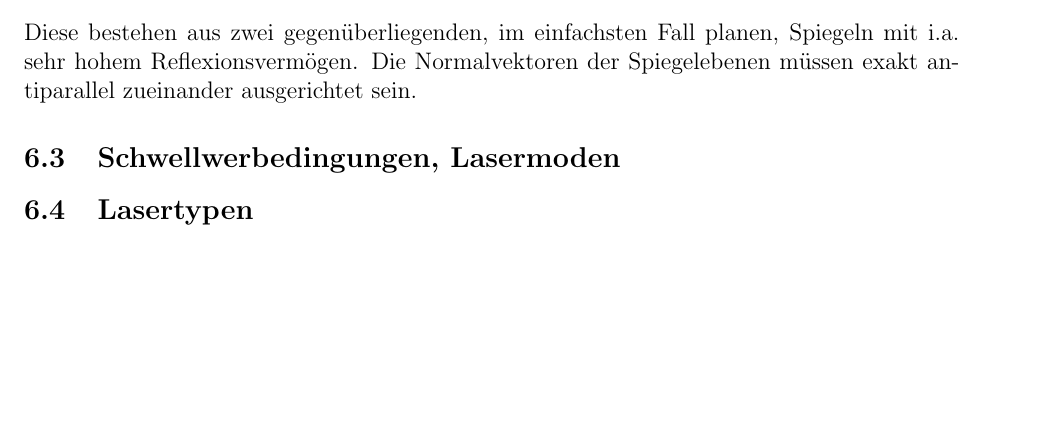
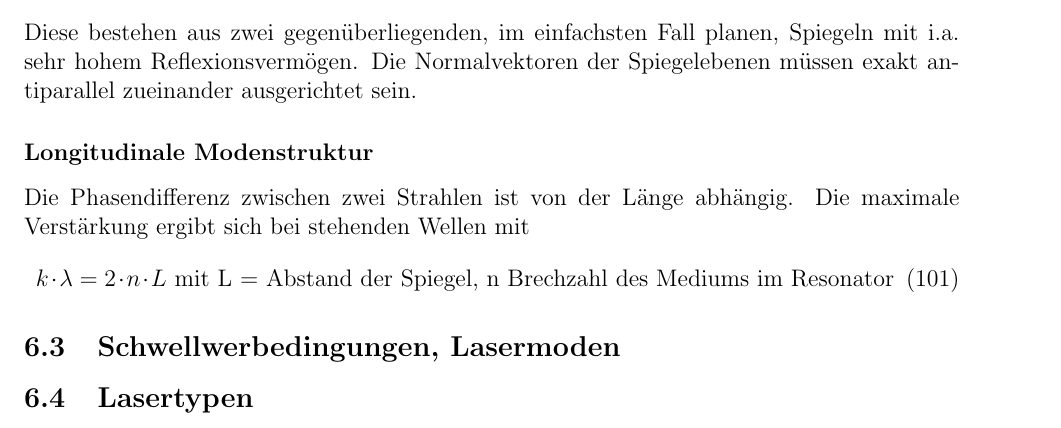
Before and after one commit to delanyinspiron6400/physik, a LaTeX paper (Physik.tex): part of page 38 of 41, cut so that both start at the same text, the shorter picture padded with empty space. Compiled offline with pdfLaTeX.

Commit message:
Laser weiter gearbeitet

```diff
--- a/Physik.tex
+++ b/Physik.tex
@@ -1171,6 +1171,11 @@ Dies kann entweder durch Erhöhung der Temperatur oder durch Einschränkung der
 \subsection{Offene Resonatoren}
 
 Diese bestehen aus zwei gegenüberliegenden, im einfachsten Fall planen, Spiegeln mit i.a. sehr hohem Reflexionsvermögen. Die Normalvektoren der Spiegelebenen müssen exakt antiparallel zueinander ausgerichtet sein.
+\subsubsection*{Longitudinale Modenstruktur}
+Die Phasendifferenz zwischen zwei Strahlen ist von der Länge abhängig. Die maximale Verstärkung ergibt sich bei stehenden Wellen mit
+\begin{equation}
+k \cdot \lambda = 2 \cdot n \cdot L \text{ mit L = Abstand der Spiegel, n Brechzahl des Mediums im Resonator}
+\end{equation}
 
 \subsection{Schwellwerbedingungen, Lasermoden}
 
```
